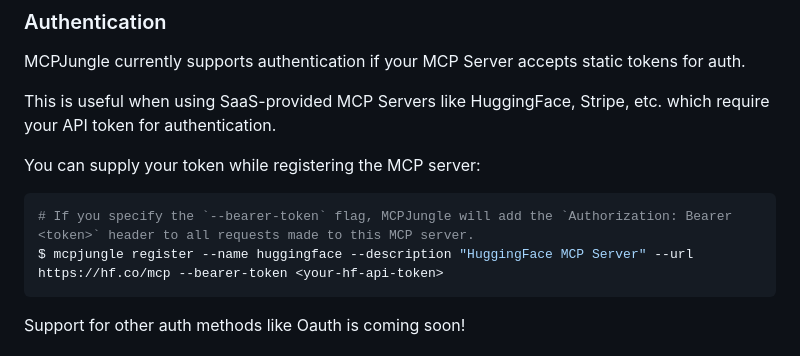
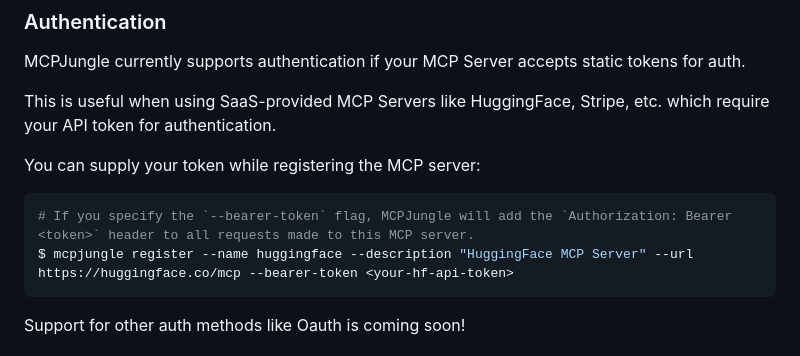
Before and after one commit to yz778/MCPJungle, a Markdown page: README.md, the part around the change. GitHub-like rendering.

Commit message:
change hf mcp server url in readme example

````diff
--- a/README.md
+++ b/README.md
@@ -135,7 +135,7 @@ This is useful when using SaaS-provided MCP Servers like HuggingFace, Stripe, et
 You can supply your token while registering the MCP server:
 ```bash
 # If you specify the `--bearer-token` flag, MCPJungle will add the `Authorization: Bearer <token>` header to all requests made to this MCP server.
-$ mcpjungle register --name huggingface --description "HuggingFace MCP Server" --url https://hf.co/mcp --bearer-token <your-hf-api-token>
+$ mcpjungle register --name huggingface --description "HuggingFace MCP Server" --url https://huggingface.co/mcp --bearer-token <your-hf-api-token>
 ```
 
 Support for other auth methods like Oauth is coming soon!
````
